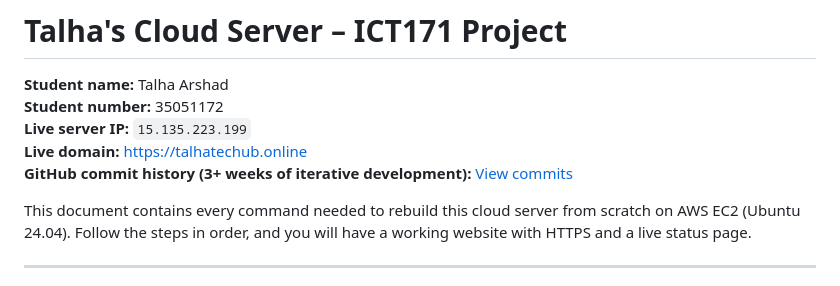
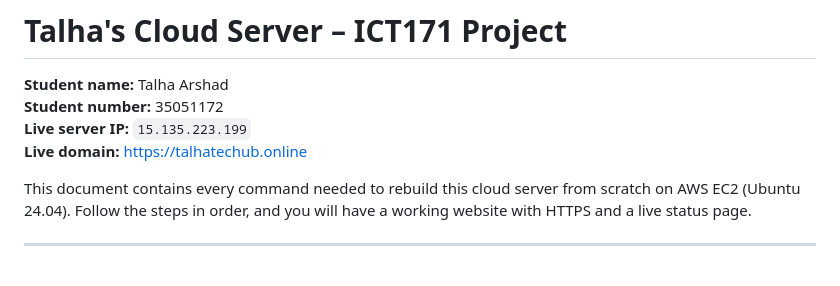
Before and after one commit to TalhaArshad5932/talha-cloud-server, a Markdown page: README.md, the part around the change. GitHub-like rendering.

```diff
--- a/README.md
+++ b/README.md
@@ -4,7 +4,6 @@
 **Student number:** 35051172
 **Live server IP:** `15.135.223.199`
 **Live domain:** [https://talhatechub.online](https://talhatechub.online)
-**GitHub commit history (3+ weeks of iterative development):** [View commits](https://github.com/TalhaArshad5932/talha-cloud-server/commits/main)
 
  This document contains every command needed to rebuild this cloud server from scratch on AWS EC2 (Ubuntu 24.04). Follow the steps in order, and you will have a working website with HTTPS and a live status page.
 
```
